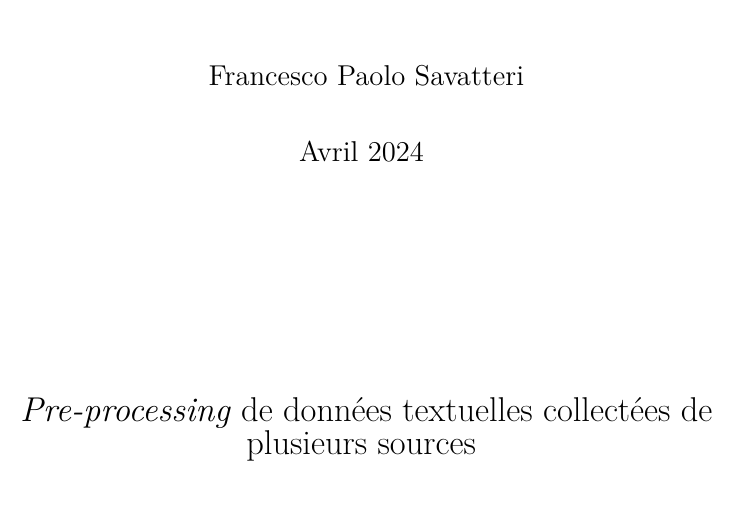
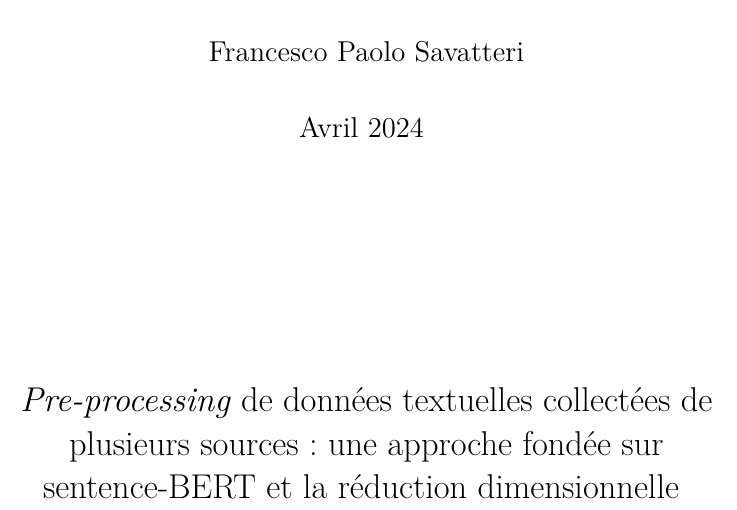
Before and after one commit to savaij/devoir_TAL, a LaTeX document (latex_report/master_document/master_doc.tex, which reads latex_report/front_page/front.tex): part of page 1 of 9, cut so that both start at the same text. Compiled offline with XeLaTeX.

Commit message:
changed title

```diff
--- a/latex_report/front_page/front.tex
+++ b/latex_report/front_page/front.tex
@@ -22,9 +22,10 @@
 
 			\vspace{8\baselineskip}
 
-			\begin{Large}
-				\emph{Pre-processing} de données textuelles collectées de plusieurs sources
-			\end{Large}
+		\setstretch{1.5}
+		\begin{Large}
+				\emph{Pre-processing} de données textuelles collectées de plusieurs sources: une approche fondée sur sentence-BERT et la réduction dimensionnelle
+		\end{Large}
 
 
 
--- a/latex_report/master_document/master_doc.tex
+++ b/latex_report/master_document/master_doc.tex
@@ -4,6 +4,7 @@
 \usepackage{csquotes}
 \usepackage{enumitem}
 %\usepackage{titling}
+\usepackage{setspace}
 \usepackage{xcolor}
 \usepackage[french]{babel}
 \usepackage[style=enc]{biblatex}
@@ -19,6 +20,7 @@
 \setlength{\footnotesep}{0.8\baselineskip}
 \addtolength{\skip\footins}{1pc plus 5pt minus 3pt}
 
+\renewcommand{\baselinestretch}{1.0}
 
 
 \begin{document}
```
Also changed, not shown: latex_report/master_document/master_doc.pdf, 2 other files.
